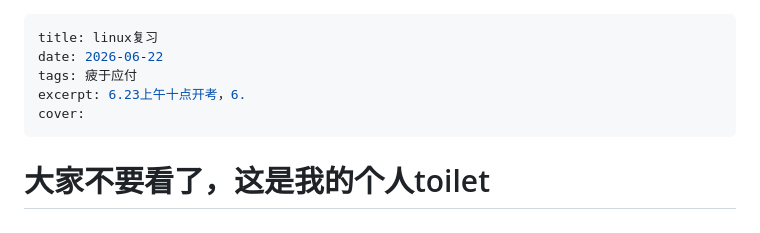
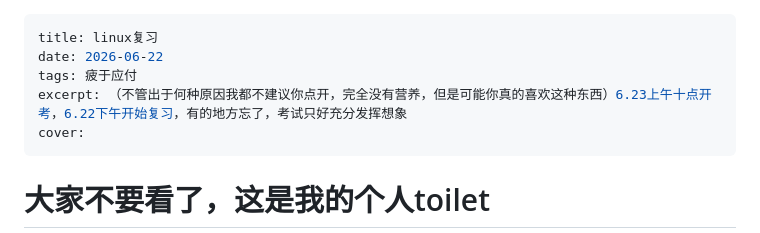
Before and after one commit to LuXuuuuuuuu/luxuuuuuuuu.github.io, a Markdown page: posts/post-20260622-130822.md, the part around the change. GitHub-like rendering.

Commit message:
加了几句话

```diff
--- a/posts/post-20260622-130822.md
+++ b/posts/post-20260622-130822.md
@@ -2,7 +2,7 @@
 title: linux复习
 date: 2026-06-22
 tags: 疲于应付
-excerpt: 6.23上午十点开考，6.
+excerpt: （不管出于何种原因我都不建议你点开，完全没有营养，但是可能你真的喜欢这种东西）6.23上午十点开考，6.22下午开始复习，有的地方忘了，考试只好充分发挥想象
 cover:
 ---
 
```
